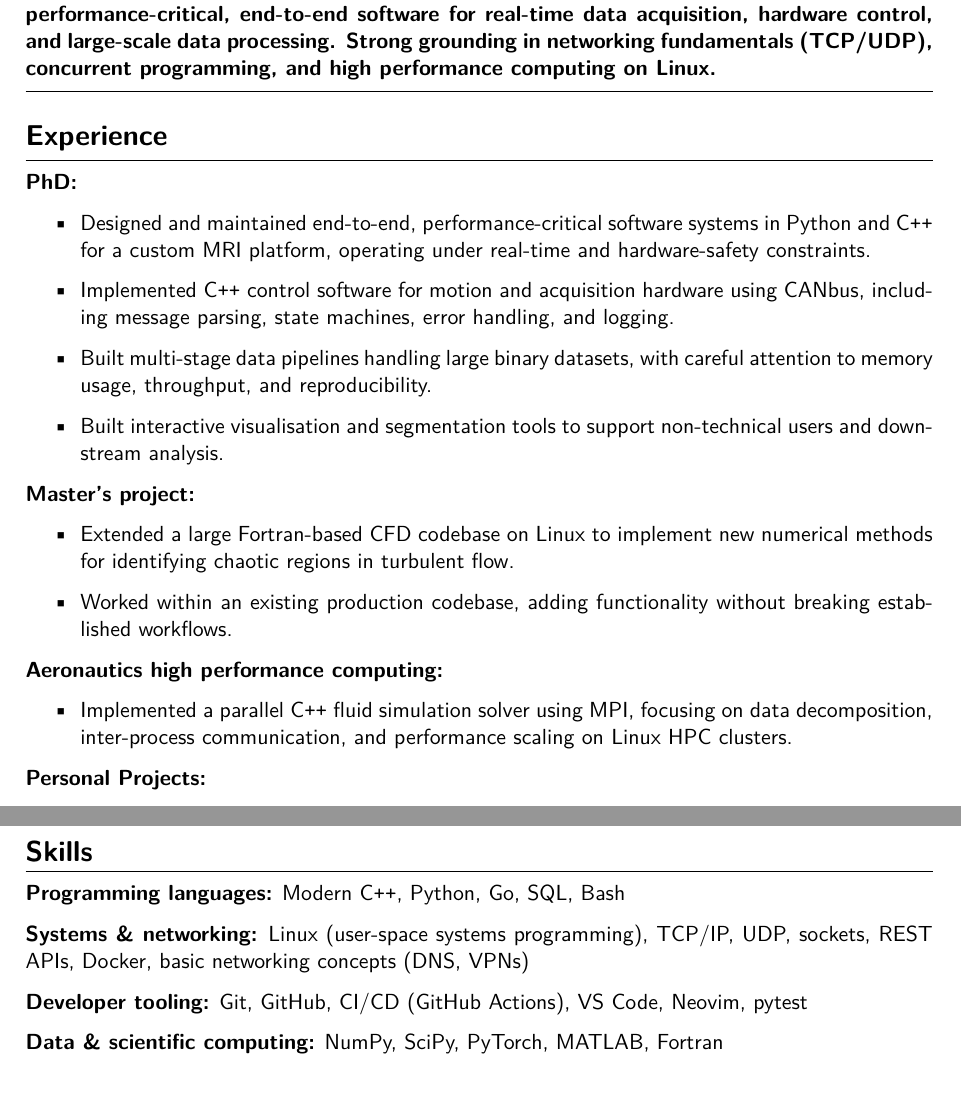
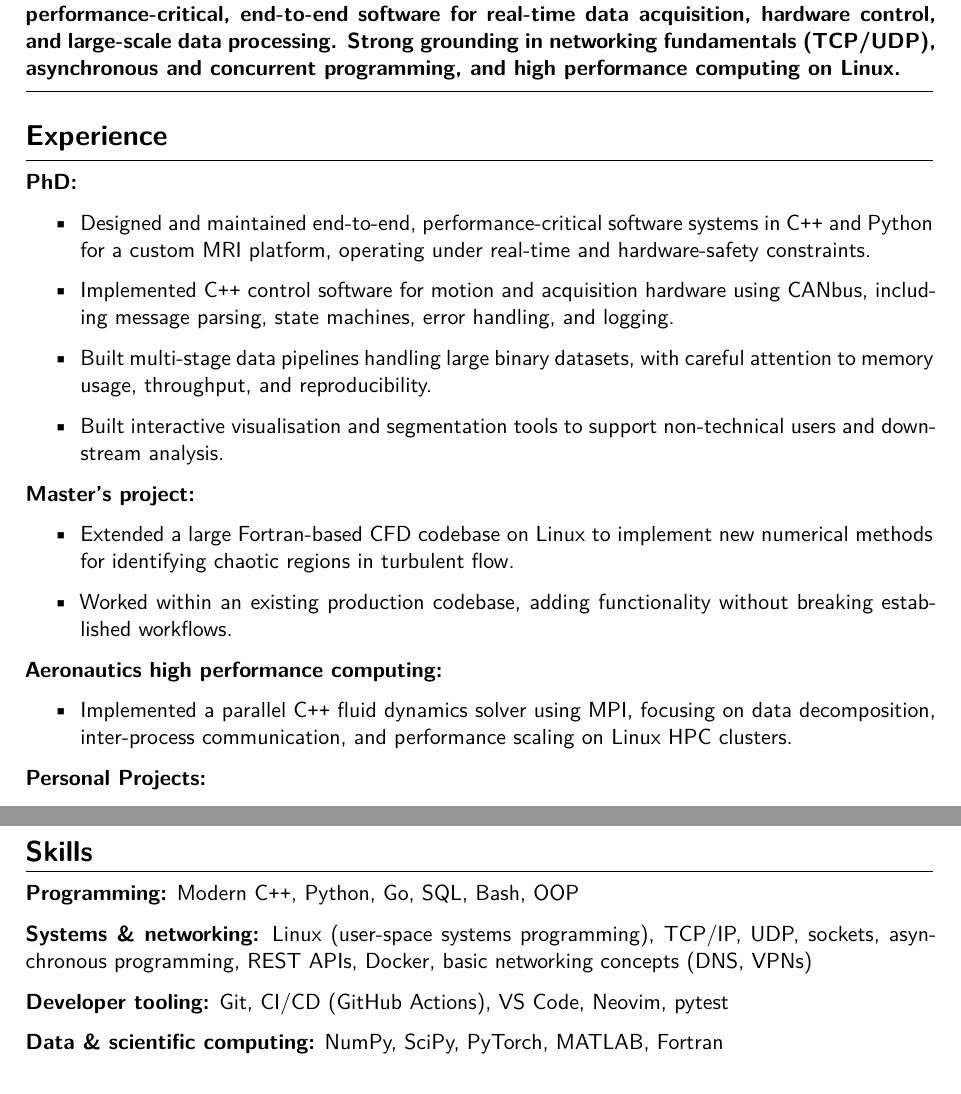
Before and after one commit to LanzHarry/CV, a LaTeX document (main.tex, which reads cv_preamble.sty): two parts of pages 1 and 2 of 2, joined at a grey line, cut so that both start at the same text. Compiled offline with XeLaTeX; a LaTeX package or settings file that is missing is left out.

Commit message:
final tweaks relevant to job desc.

```diff
--- a/cv_preamble.sty
+++ b/cv_preamble.sty
@@ -25,6 +25,8 @@
 
 % set font to be sans serif if desired
 \renewcommand{\familydefault}{\sfdefault}
+
+\usepackage{microtype}
 
 % for controlling how paragraphs look
 \usepackage{parskip}
--- a/main.tex
+++ b/main.tex
@@ -25,7 +25,8 @@
 
 \vspace{0.2cm}\hrule
 
-{\bf Junior Software Engineer with experience in \cpp and Linux systems development, building performance-critical, end-to-end software for real-time data acquisition, hardware control, and large-scale data processing. Strong grounding in networking fundamentals (TCP/UDP), concurrent programming, and high performance computing on Linux.}\\ \vspace{-0.2cm} \hrule
+{\bf Junior Software Engineer with experience in \cpp and Linux systems development, building performance-critical, end-to-end software for real-time data acquisition, hardware control, and large-scale data processing. Strong grounding in networking fundamentals (TCP/UDP), asynchronous and concurrent programming, and high performance computing on Linux.}\\ \vspace{-0.2cm} \hrule
+
 
 \section*{Experience}
 \hrule
@@ -49,7 +50,7 @@
 \textbf{Aeronautics high performance computing:}
 
 \begin{itemize}
-  \item Implemented a parallel \cpp fluid simulation solver using MPI, focusing on data decomposition, inter-process communication, and performance scaling on Linux HPC clusters.
+  \item Implemented a parallel \cpp fluid dynamics solver using MPI, focusing on data decomposition, inter-process communication, and performance scaling on Linux HPC clusters.
 \end{itemize}
 
 \textbf{Personal Projects:}
@@ -72,11 +73,11 @@
 \section*{Skills}
 \hrule
 
-\textbf{Programming languages:} Modern \cpp, Python, Go, SQL, Bash
+\textbf{Programming:} Modern \cpp, Python, Go, SQL, Bash, OOP
 
-\textbf{Systems \& networking:} Linux (user-space systems programming), TCP/IP, UDP, sockets, REST APIs, Docker, basic networking concepts (DNS, VPNs)
+\textbf{Systems \& networking:} Linux (user-space systems programming), TCP/IP, UDP, sockets, asynchronous programming, REST APIs, Docker, basic networking concepts (DNS, VPNs)
 
-\textbf{Developer tooling:} Git, GitHub, CI/CD (GitHub Actions), VS Code, Neovim, pytest
+\textbf{Developer tooling:} Git, CI/CD (GitHub Actions), VS Code, Neovim, pytest
 
 \textbf{Data \& scientific computing:} NumPy, SciPy, PyTorch, MATLAB, Fortran
 
```
Also changed, not shown: main.tex (2 more changed lines).
